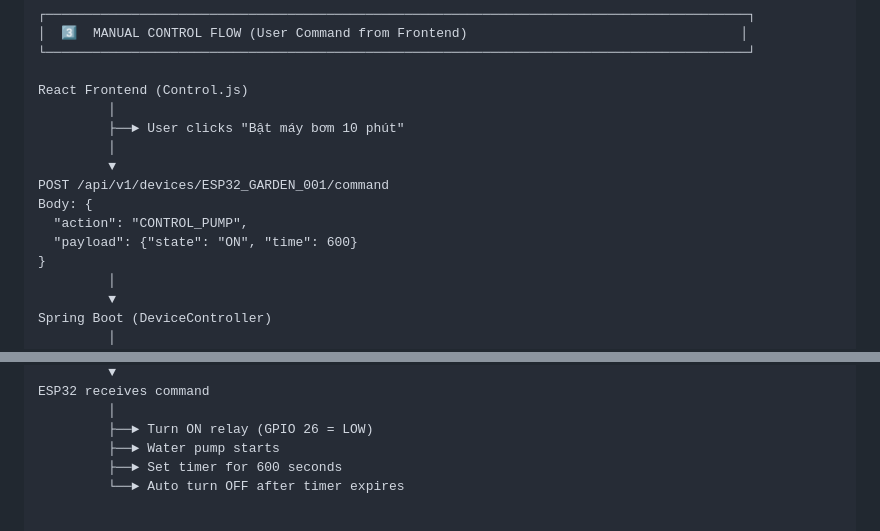
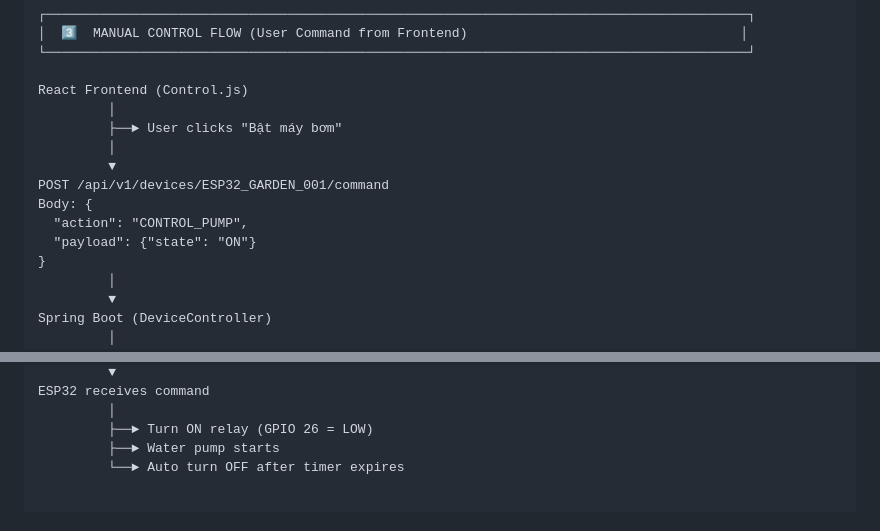
Before and after one commit to ttvKieran/IOT-BTL, a Markdown page: SYSTEM_ARCHITECTURE.md, 2 parts joined by grey strips. GitHub-like rendering.

```diff
--- a/SYSTEM_ARCHITECTURE.md
+++ b/SYSTEM_ARCHITECTURE.md
@@ -278,13 +278,13 @@ GardenAutomationService.runProactiveAutomation()
 
 React Frontend (Control.js)
          │
-         ├──► User clicks "Bật máy bơm 10 phút"
+         ├──► User clicks "Bật máy bơm"
          │
          ▼
 POST /api/v1/devices/ESP32_GARDEN_001/command
 Body: {
   "action": "CONTROL_PUMP",
-  "payload": {"state": "ON", "time": 600}
+  "payload": {"state": "ON"}
 }
          │
          ▼
@@ -304,7 +304,6 @@ ESP32 receives command
          │
          ├──► Turn ON relay (GPIO 26 = LOW)
          ├──► Water pump starts
-         ├──► Set timer for 600 seconds
          └──► Auto turn OFF after timer expires
 
 
```
